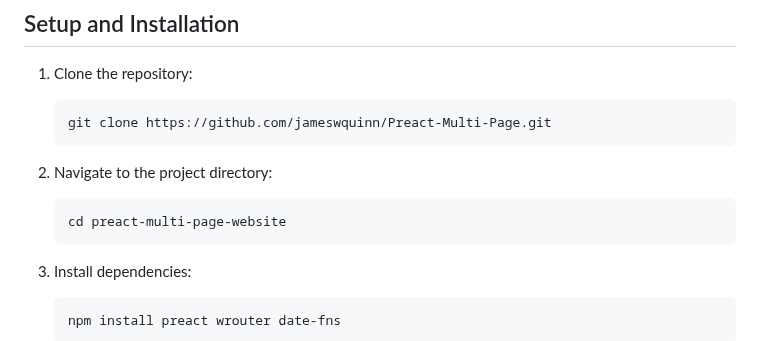
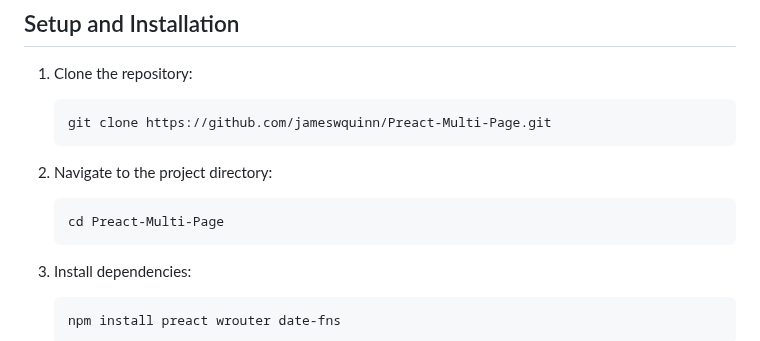
Before and after one commit to jameswquinn/Preact-Multi-Page, a Markdown page: README.md, the part around the change. Rendered like a GitHub page.

````diff
--- a/README.md
+++ b/README.md
@@ -257,7 +257,7 @@ export default TimeAgo;
 
 2. Navigate to the project directory:
    ```
-   cd preact-multi-page-website
+   cd Preact-Multi-Page
    ```
 
 3. Install dependencies:
````
